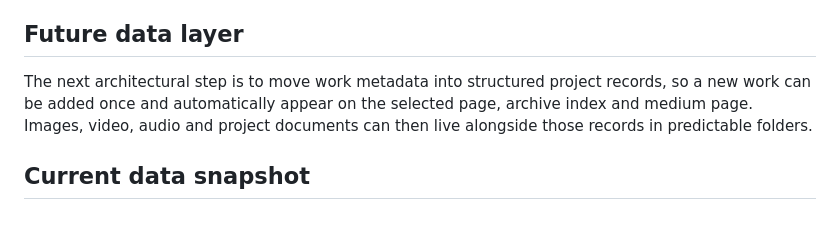
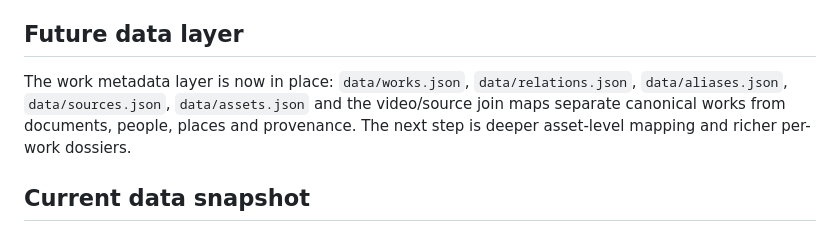
Before and after one commit to ilyaminineli/eli_lab-archive, a Markdown page: README.md, the part around the change. GitHub-like rendering.

Commit message:
Update README for completed archive data layer

```diff
--- a/README.md
+++ b/README.md
@@ -44,7 +44,7 @@ The visual language is intentionally minimal and tactile, using a serious analog
 
 ## Future data layer
 
-The next architectural step is to move work metadata into structured project records, so a new work can be added once and automatically appear on the selected page, archive index and medium page. Images, video, audio and project documents can then live alongside those records in predictable folders.
+The work metadata layer is now in place: `data/works.json`, `data/relations.json`, `data/aliases.json`, `data/sources.json`, `data/assets.json` and the video/source join maps separate canonical works from documents, people, places and provenance. The next step is deeper asset-level mapping and richer per-work dossiers.
 
 ## Current data snapshot
 
```
